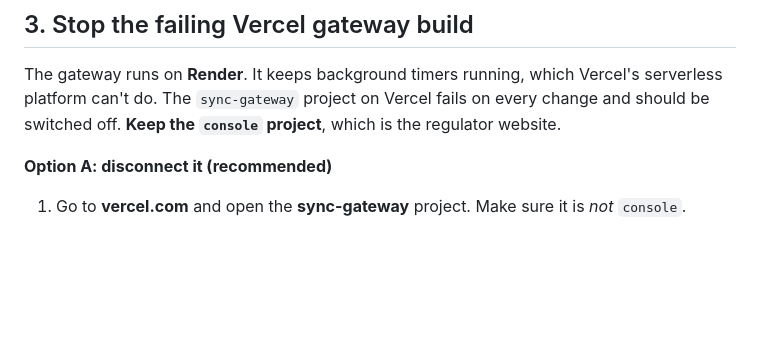
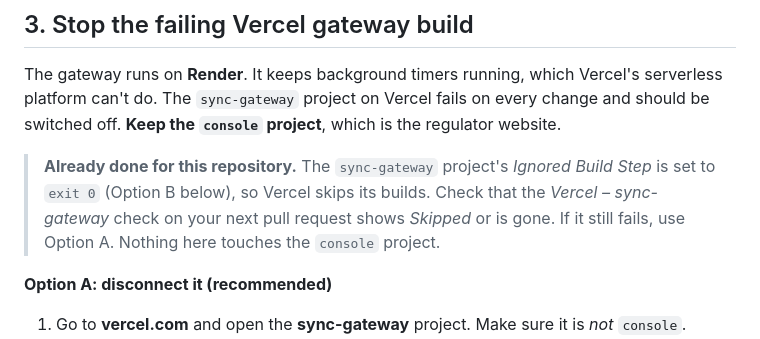
Before and after one commit to huzex87/agroassure, a Markdown page: docs/go-live-guide.md, the part around the change. Drawn GitHub-style; blank space fills up the shorter version.

Commit message:
Go-live guide: note that the Vercel gateway project now skips builds
Co-Authored-By: Claude Sonnet 5.5 <noreply@anthropic.com>
Claude-Session: https://claude.ai/code/session_01SJuep6GdAGEDpRhjV8DQYf

```diff
--- a/docs/go-live-guide.md
+++ b/docs/go-live-guide.md
@@ -204,6 +204,12 @@ Vercel's serverless platform can't do. The `sync-gateway` project on Vercel
 fails on every change and should be switched off. **Keep the `console`
 project**, which is the regulator website.
 
+> **Already done for this repository.** The `sync-gateway` project's *Ignored
+> Build Step* is set to `exit 0` (Option B below), so Vercel skips its builds.
+> Check that the *Vercel – sync-gateway* check on your next pull request shows
+> *Skipped* or is gone. If it still fails, use Option A. Nothing here touches
+> the `console` project.
+
 **Option A: disconnect it (recommended)**
 1. Go to **vercel.com** and open the **sync-gateway** project. Make sure it is
    *not* `console`.
```
